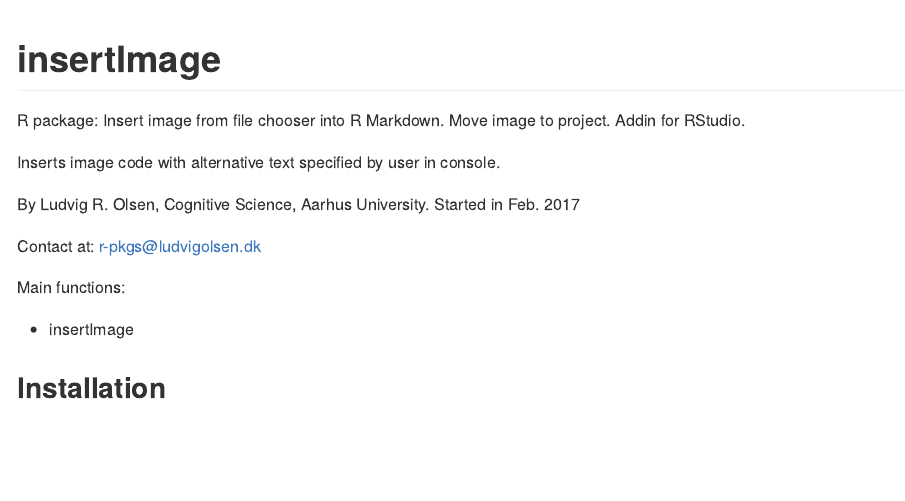
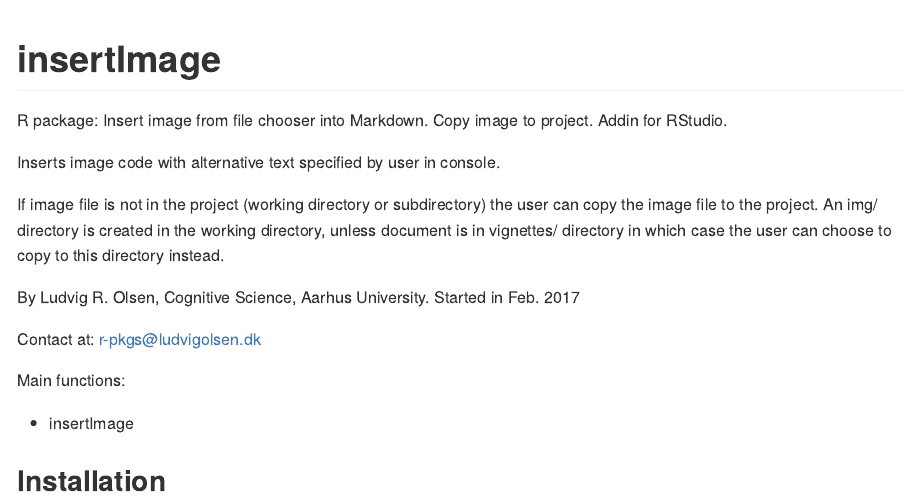
Before and after one commit to LudvigOlsen/insertImage, an R Markdown document (README.Rmd): the page in a window 1100 px wide, from its top. The pictures show the output file README.md that the author committed with the source, drawn offline in the style of GitHub.

Commit message:
Added copy file description

```diff
--- a/README.Rmd
+++ b/README.Rmd
@@ -14,9 +14,11 @@
 
 # insertImage
 
-R package: Insert image from file chooser into R Markdown. Move image to project. Addin for RStudio.
+R package: Insert image from file chooser into Markdown. Copy image to project. Addin for RStudio.
 
 Inserts image code with alternative text specified by user in console.
+
+If image file is not in the project (working directory or subdirectory) the user can copy the image file to the project. An img/ directory is created in the working directory, unless document is in vignettes/ directory in which case the user can choose to copy to this directory instead.
 
 
 By Ludvig R. Olsen,
```
Also changed, not shown: README.md.
